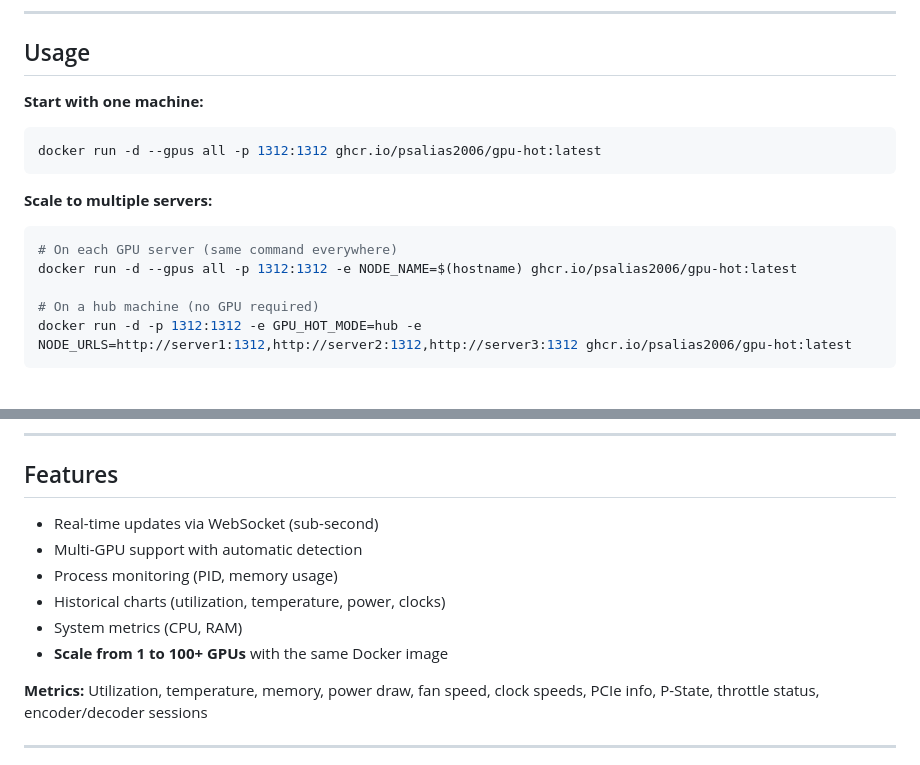
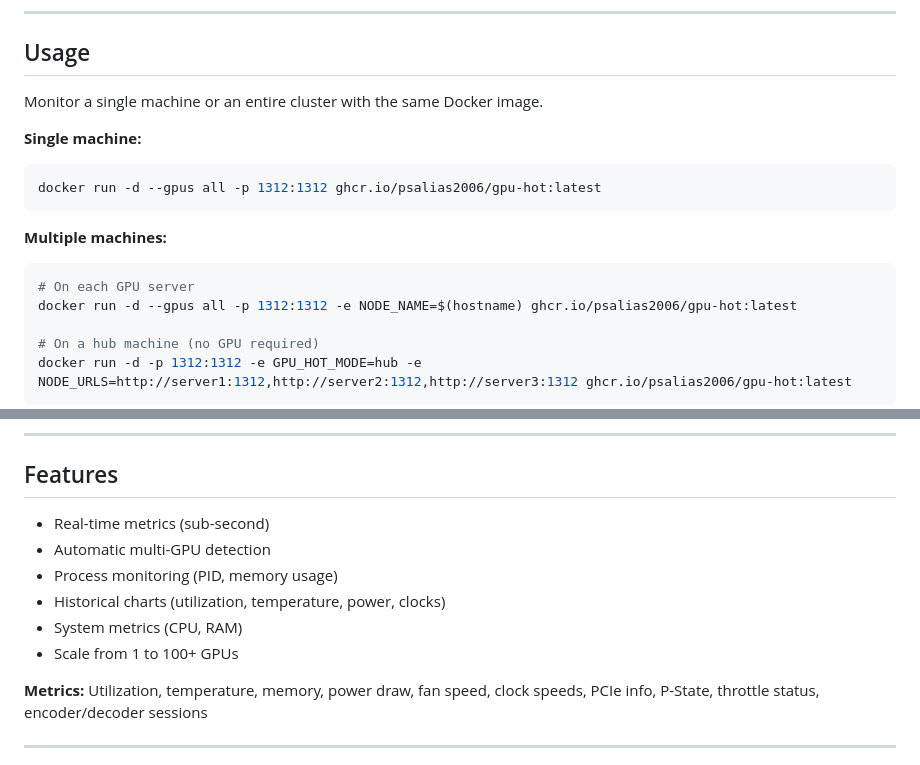
Before and after one commit to psalias2006/gpu-hot, a Markdown page: README.md, 2 parts joined by grey strips. GitHub-like rendering; blank space fills up the shorter version.

Commit message:
still under test

````diff
--- a/README.md
+++ b/README.md
@@ -17,14 +17,16 @@ Real-time NVIDIA GPU monitoring dashboard. Web-based, no SSH required.
 
 ## Usage
 
-**Start with one machine:**
+Monitor a single machine or an entire cluster with the same Docker image.
+
+**Single machine:**
 ```bash
 docker run -d --gpus all -p 1312:1312 ghcr.io/psalias2006/gpu-hot:latest
 ```
 
-**Scale to multiple servers:**
+**Multiple machines:**
 ```bash
-# On each GPU server (same command everywhere)
+# On each GPU server
 docker run -d --gpus all -p 1312:1312 -e NODE_NAME=$(hostname) ghcr.io/psalias2006/gpu-hot:latest
 
 # On a hub machine (no GPU required)
@@ -48,12 +50,12 @@ docker-compose up --build
 
 ## Features
 
-- Real-time updates via WebSocket (sub-second)
-- Multi-GPU support with automatic detection
+- Real-time metrics (sub-second)
+- Automatic multi-GPU detection
 - Process monitoring (PID, memory usage)
 - Historical charts (utilization, temperature, power, clocks)
 - System metrics (CPU, RAM)
-- **Scale from 1 to 100+ GPUs** with the same Docker image
+- Scale from 1 to 100+ GPUs
 
 **Metrics:** Utilization, temperature, memory, power draw, fan speed, clock speeds, PCIe info, P-State, throttle status, encoder/decoder sessions
 
````
